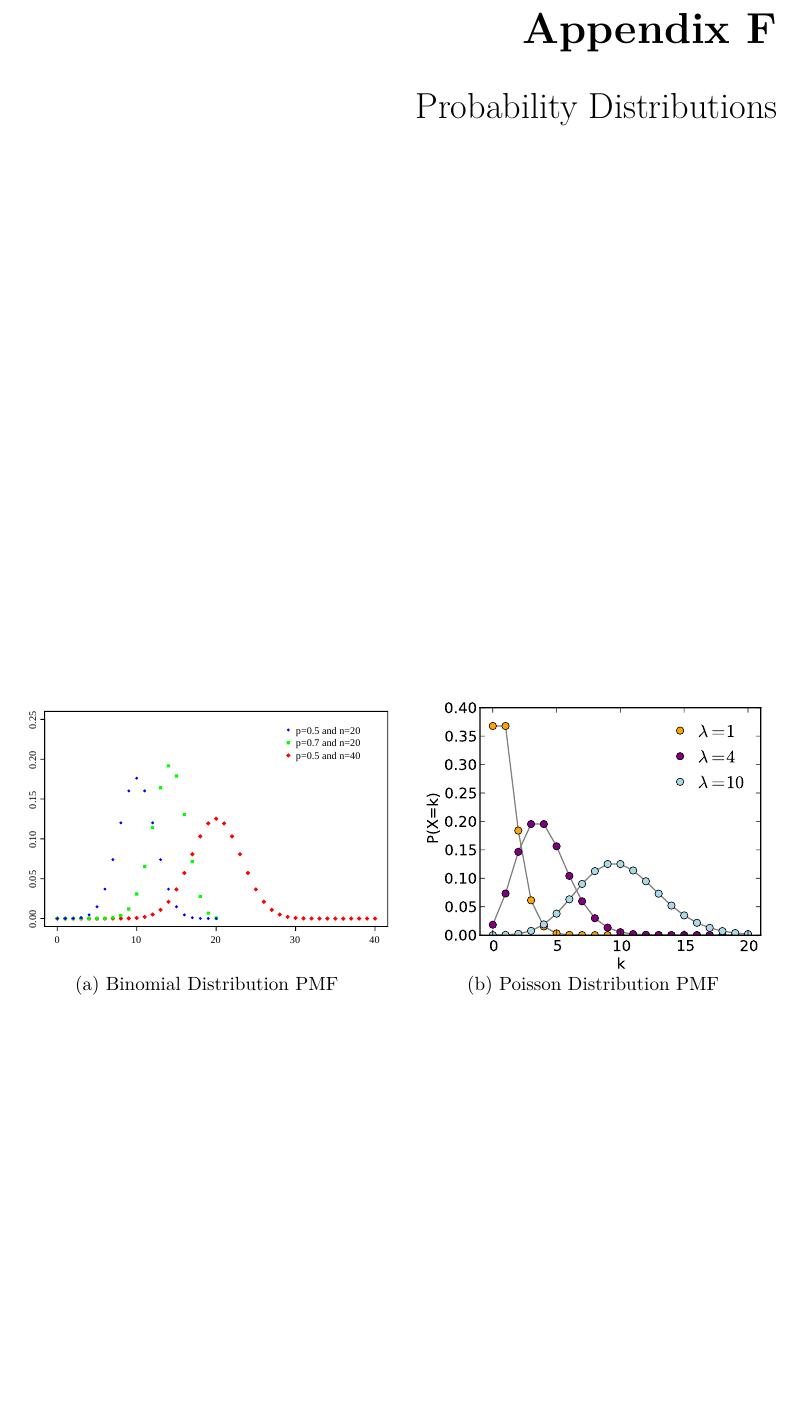
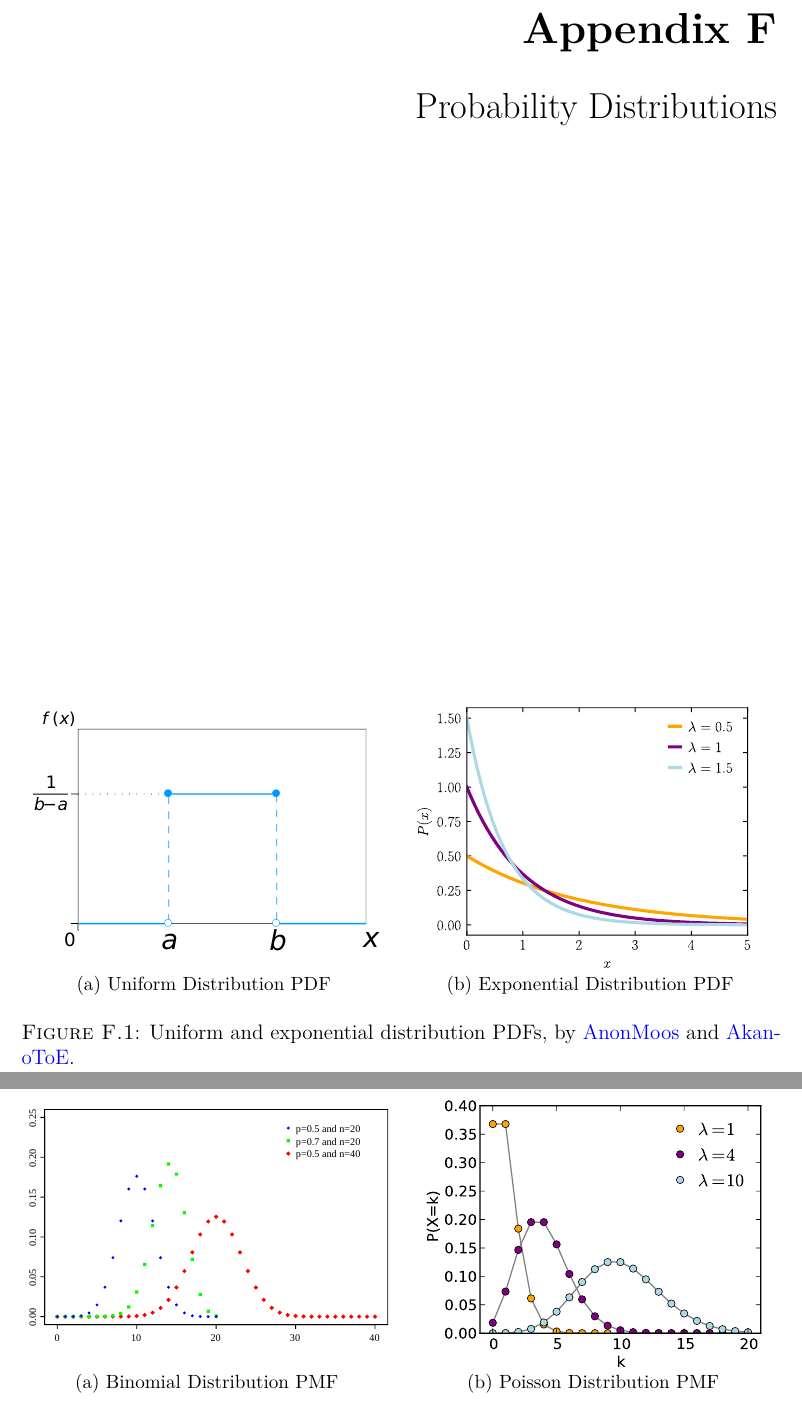
Before and after one commit to mepland/data_science_notes, a LaTeX thesis (ds_notes-epland.tex, which reads sections/appendixes/distributions.tex): part of page 82 of 86 before the commit and two parts of pages 82 and 83 of 87 after it, the two joined at a grey line, cut so that both start at the same text, the shorter picture padded with empty space. Compiled offline with pdfLaTeX.

Commit message:
Added uniform and exp dist plots

```diff
--- a/sections/appendixes/distributions.tex
+++ b/sections/appendixes/distributions.tex
@@ -3,6 +3,33 @@
 %%%%%%%%%%%%%%%%%%%%%%%%%%%%%%%%%%%%%%%%%%%%%%%%%%%%%%%%
 \chapter{Probability Distributions}
 \label{dist}
+
+% Place these distributions first as they are simple and keep the interesting ones together on the next page
+\begin{figure}
+  \centering
+  \savebox{\largestimage}{
+    \includegraphics[width=0.47\textwidth]{figures/stats/dist/exp_pdf.pdf}
+  }% Store largest image in a box
+
+  \begin{subfigure}[b]{0.48\textwidth}\centering
+    \raisebox{\dimexpr.5\ht\largestimage-.5\height}{% Adjust vertical height of smaller image
+      \includegraphics[width=\textwidth]{figures/stats/dist/uniform_pdf.pdf}}
+  \caption{Uniform Distribution PDF}
+  \label{fig:dist:uniform}
+  \end{subfigure}
+  ~
+  \begin{subfigure}[b]{\wd\largestimage}\centering
+    \usebox{\largestimage}
+  \caption{Exponential Distribution PDF}
+  \label{fig:dist:exp}
+  \end{subfigure}
+\caption{
+Uniform and exponential distribution PDFs,
+by \href{https://en.wikipedia.org/wiki/File:Uniform_Distribution_PDF_SVG.svg}{AnonMoos}
+and \href{https://en.wikipedia.org/wiki/File:Exponential_probability_density.svg}{AkanoToE}.
+\label{fig:dist:uniform_exp}
+}
+\end{figure}
 
 \begin{figure}
   \centering
```
Also changed, not shown: figures/stats/dist/exp_pdf.pdf (added), figures/stats/dist/uniform_pdf.pdf (added), sections/appendixes/distributions.tex (1 more changed lines).
